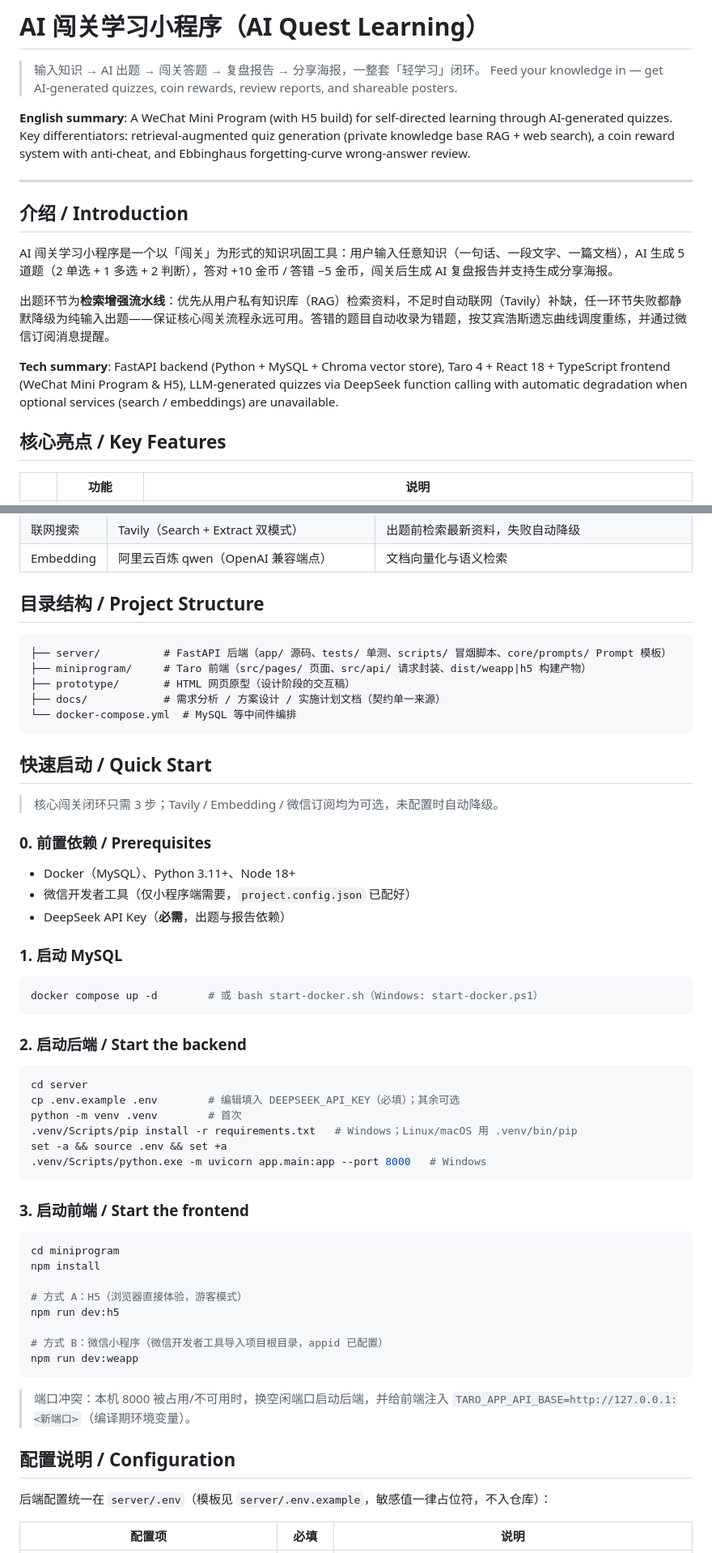
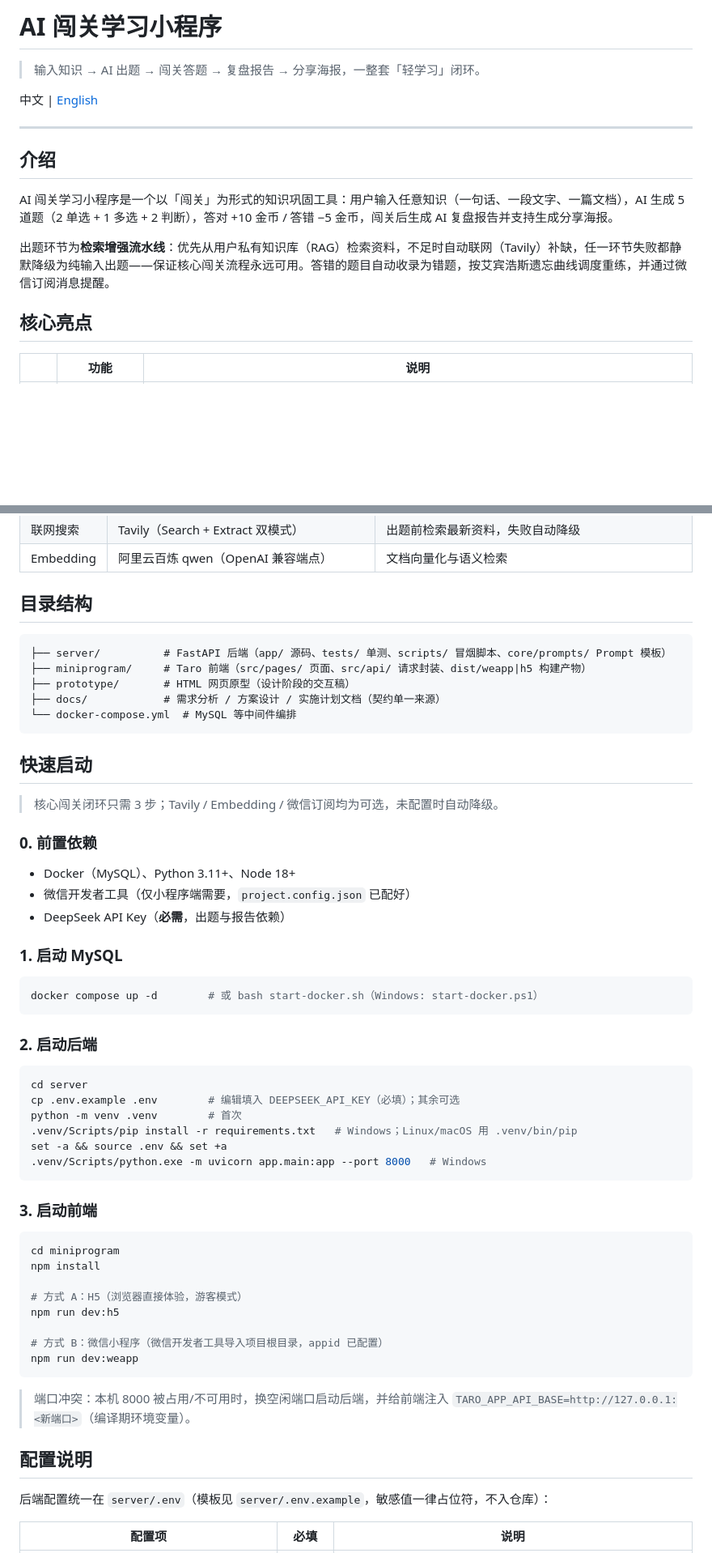
Before and after one commit to fo11ow-me/ai-learn, a Markdown page: README.md, 2 parts joined by grey strips. Shown at 81% size. GitHub-like rendering; blank space fills up the shorter version.

Commit message:
style(docs): README 拆分中英双语（README.md / README.en.md），截图等宽排序

````diff
--- a/README.md
+++ b/README.md
@@ -1,21 +1,18 @@
-# AI 闯关学习小程序（AI Quest Learning）
+# AI 闯关学习小程序
 
 > 输入知识 → AI 出题 → 闯关答题 → 复盘报告 → 分享海报，一整套「轻学习」闭环。
-> Feed your knowledge in — get AI-generated quizzes, coin rewards, review reports, and shareable posters.
 
-**English summary**: A WeChat Mini Program (with H5 build) for self-directed learning through AI-generated quizzes. Key differentiators: retrieval-augmented quiz generation (private knowledge base RAG + web search), a coin reward system with anti-cheat, and Ebbinghaus forgetting-curve wrong-answer review.
+中文 | [English](README.en.md)
 
 ---
 
-## 介绍 / Introduction
+## 介绍
 
 AI 闯关学习小程序是一个以「闯关」为形式的知识巩固工具：用户输入任意知识（一句话、一段文字、一篇文档），AI 生成 5 道题（2 单选 + 1 多选 + 2 判断），答对 +10 金币 / 答错 −5 金币，闯关后生成 AI 复盘报告并支持生成分享海报。
 
 出题环节为**检索增强流水线**：优先从用户私有知识库（RAG）检索资料，不足时自动联网（Tavily）补缺，任一环节失败都静默降级为纯输入出题——保证核心闯关流程永远可用。答错的题目自动收录为错题，按艾宾浩斯遗忘曲线调度重练，并通过微信订阅消息提醒。
 
-**Tech summary**: FastAPI backend (Python + MySQL + Chroma vector store), Taro 4 + React 18 + TypeScript frontend (WeChat Mini Program & H5), LLM-generated quizzes via DeepSeek function calling with automatic degradation when optional services (search / embeddings) are unavailable.
-
-## 核心亮点 / Key Features
+## 核心亮点
 
 | | 功能 | 说明 |
 |---|---|---|
@@ -76,7 +77,7 @@ flowchart LR
 | 联网搜索 | Tavily（Search + Extract 双模式） | 出题前检索最新资料，失败自动降级 |
 | Embedding | 阿里云百炼 qwen（OpenAI 兼容端点） | 文档向量化与语义检索 |
 
-## 目录结构 / Project Structure
+## 目录结构
 
 ```
 ├── server/          # FastAPI 后端（app/ 源码、tests/ 单测、scripts/ 冒烟脚本、core/prompts/ Prompt 模板）
@@ -86,11 +87,11 @@ flowchart LR
 └── docker-compose.yml  # MySQL 等中间件编排
 ```
 
-## 快速启动 / Quick Start
+## 快速启动
 
 > 核心闯关闭环只需 3 步；Tavily / Embedding / 微信订阅均为可选，未配置时自动降级。
 
-### 0. 前置依赖 / Prerequisites
+### 0. 前置依赖
 
 - Docker（MySQL）、Python 3.11+、Node 18+
 - 微信开发者工具（仅小程序端需要，`project.config.json` 已配好）
@@ -102,7 +103,7 @@ flowchart LR
 docker compose up -d        # 或 bash start-docker.sh（Windows: start-docker.ps1）
 ```
 
-### 2. 启动后端 / Start the backend
+### 2. 启动后端
 
 ```bash
 cd server
@@ -113,7 +114,7 @@ set -a && source .env && set +a
 .venv/Scripts/python.exe -m uvicorn app.main:app --port 8000   # Windows
 ```
 
-### 3. 启动前端 / Start the frontend
+### 3. 启动前端
 
 ```bash
 cd miniprogram
@@ -128,7 +129,7 @@ npm run dev:weapp
 
 > 端口冲突：本机 8000 被占用/不可用时，换空闲端口启动后端，并给前端注入 `TARO_APP_API_BASE=http://127.0.0.1:<新端口>`（编译期环境变量）。
 
-## 配置说明 / Configuration
+## 配置说明
 
 后端配置统一在 `server/.env`（模板见 `server/.env.example`，敏感值一律占位符，不入仓库）：
 
````
Also changed, not shown: other parts of README.md (+32 -28 lines), README.en.md (added, +172 -0 lines).
